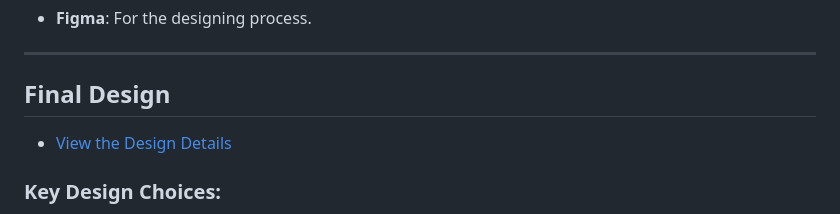
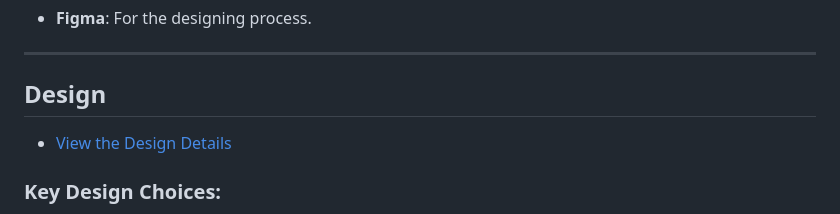
Before and after one commit to maggku/coinconverter, a Markdown page: README.md, the part around the change printed below. Rendered like a GitHub page.

```diff
--- a/README.md
+++ b/README.md
@@ -67,5 +67,5 @@ Key user stories include:
 
 ---
 
-## Final Design
+## Design
 
```
Also changed, not shown: other parts of README.md (+1 -1 lines).
